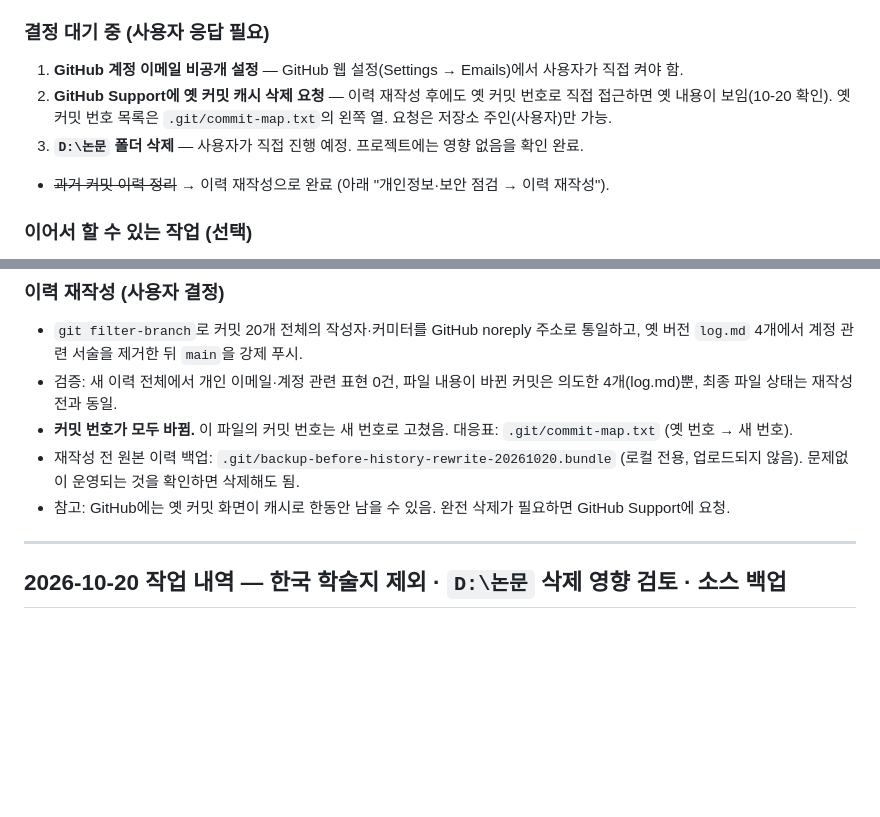
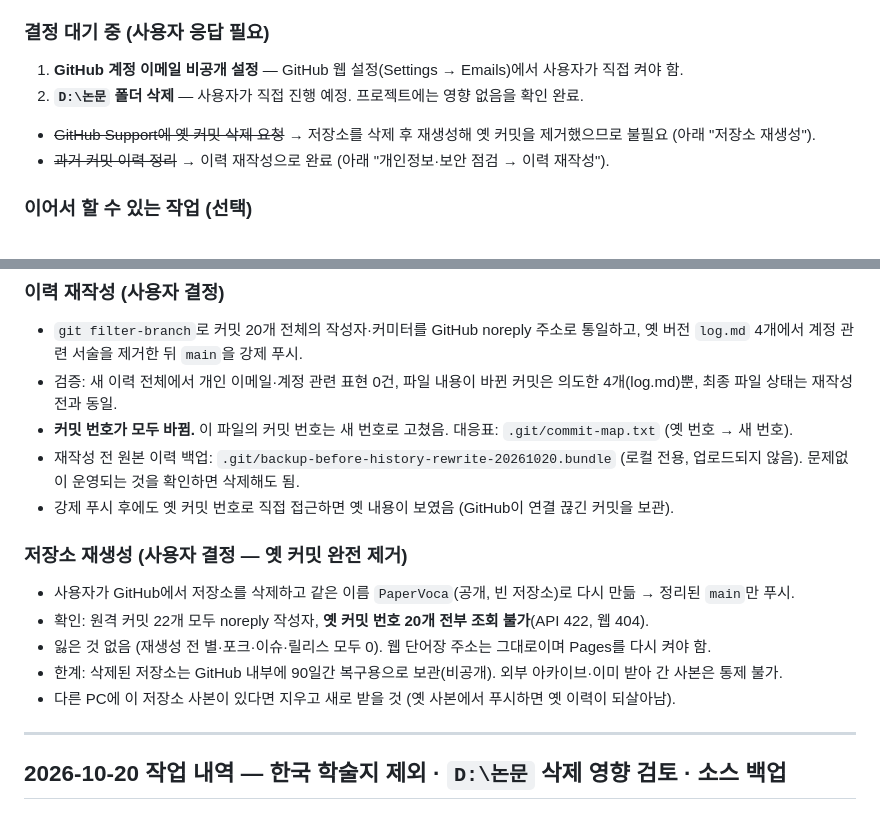
Before and after one commit to jyson12/PaperVoca, a Markdown page: log.md, 2 parts joined by grey strips. Rendered like a GitHub page; blank space fills up the shorter version.

Commit message:
log.md: record repository re-creation that removed old commits
Co-Authored-By: Claude Opus 5.5 <noreply@anthropic.com>

```diff
--- a/log.md
+++ b/log.md
@@ -30,9 +30,8 @@
 
 ### 결정 대기 중 (사용자 응답 필요)
 1. **GitHub 계정 이메일 비공개 설정** — GitHub 웹 설정(Settings → Emails)에서 사용자가 직접 켜야 함.
-2. **GitHub Support에 옛 커밋 캐시 삭제 요청** — 이력 재작성 후에도 옛 커밋 번호로 직접 접근하면 옛 내용이 보임(10-20 확인).
-   옛 커밋 번호 목록은 `.git/commit-map.txt`의 왼쪽 열. 요청은 저장소 주인(사용자)만 가능.
-3. **`D:\논문` 폴더 삭제** — 사용자가 직접 진행 예정. 프로젝트에는 영향 없음을 확인 완료.
+2. **`D:\논문` 폴더 삭제** — 사용자가 직접 진행 예정. 프로젝트에는 영향 없음을 확인 완료.
+- ~~GitHub Support에 옛 커밋 삭제 요청~~ → 저장소를 삭제 후 재생성해 옛 커밋을 제거했으므로 불필요 (아래 "저장소 재생성").
 - ~~과거 커밋 이력 정리~~ → 이력 재작성으로 완료 (아래 "개인정보·보안 점검 → 이력 재작성").
 
 ### 이어서 할 수 있는 작업 (선택)
@@ -72,7 +71,14 @@
 - **커밋 번호가 모두 바뀜.** 이 파일의 커밋 번호는 새 번호로 고쳤음. 대응표: `.git/commit-map.txt` (옛 번호 → 새 번호).
 - 재작성 전 원본 이력 백업: `.git/backup-before-history-rewrite-20261020.bundle` (로컬 전용, 업로드되지 않음).
   문제없이 운영되는 것을 확인하면 삭제해도 됨.
-- 참고: GitHub에는 옛 커밋 화면이 캐시로 한동안 남을 수 있음. 완전 삭제가 필요하면 GitHub Support에 요청.
+- 강제 푸시 후에도 옛 커밋 번호로 직접 접근하면 옛 내용이 보였음 (GitHub이 연결 끊긴 커밋을 보관).
+
+### 저장소 재생성 (사용자 결정 — 옛 커밋 완전 제거)
+- 사용자가 GitHub에서 저장소를 삭제하고 같은 이름 `PaperVoca`(공개, 빈 저장소)로 다시 만듦 → 정리된 `main`만 푸시.
+- 확인: 원격 커밋 22개 모두 noreply 작성자, **옛 커밋 번호 20개 전부 조회 불가**(API 422, 웹 404).
+- 잃은 것 없음 (재생성 전 별·포크·이슈·릴리스 모두 0). 웹 단어장 주소는 그대로이며 Pages를 다시 켜야 함.
+- 한계: 삭제된 저장소는 GitHub 내부에 90일간 복구용으로 보관(비공개). 외부 아카이브·이미 받아 간 사본은 통제 불가.
+- 다른 PC에 이 저장소 사본이 있다면 지우고 새로 받을 것 (옛 사본에서 푸시하면 옛 이력이 되살아남).
 
 ---
 
```
